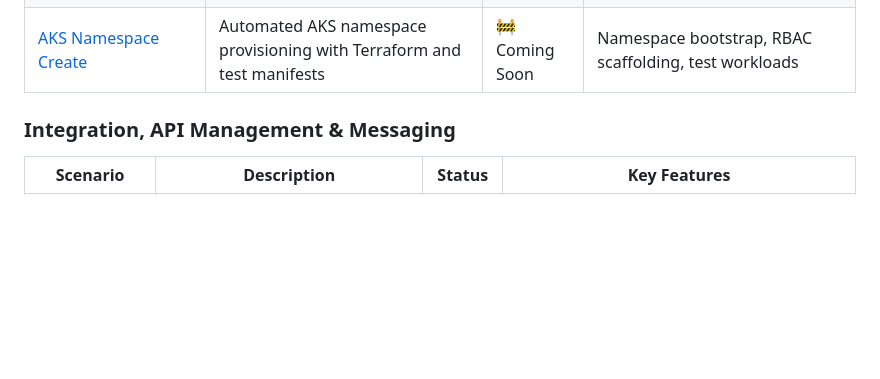
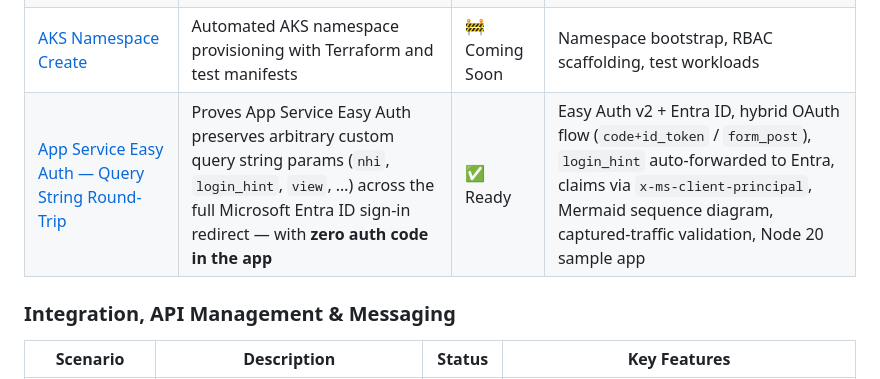
Before and after one commit to Ricky-G/azure-scenario-hub, a Markdown page: README.md, the part around the change. GitHub-like rendering; blank space fills up the shorter version.

Commit message:
Add app-service-easy-auth scenario to root README catalog
Lists the new scenario under Networking & Security with a one-line summary and key features.

```diff
--- a/README.md
+++ b/README.md
@@ -52,6 +52,7 @@ Head-to-head benchmark of **shared-`Backend` + `rewrite-uri`** vs **one-`Backend
 | [Public Container Apps Environment](./src/public-container-apps-environment-scenario/) | Container hosting with public accessibility | 🚧 Coming Soon | Auto-scaling, public endpoints |
 | [AKS Static Egress Gateway](./src/aks-unique-egress-ip-per-namespace/) | Unique static egress IP per Kubernetes namespace, replicating OpenShift's EgressIP | ✅ Ready | Static Egress Gateway, per-namespace public/private IPs, gateway node pool, live dashboard |
 | [AKS Namespace Create](./src/aks-namespace-create/) | Automated AKS namespace provisioning with Terraform and test manifests | 🚧 Coming Soon | Namespace bootstrap, RBAC scaffolding, test workloads |
+| [App Service Easy Auth — Query String Round-Trip](./src/app-service-easy-auth/) | Proves App Service Easy Auth preserves arbitrary custom query string params (`nhi`, `login_hint`, `view`, …) across the full Microsoft Entra ID sign-in redirect — with **zero auth code in the app** | ✅ Ready | Easy Auth v2 + Entra ID, hybrid OAuth flow (`code+id_token` / `form_post`), `login_hint` auto-forwarded to Entra, claims via `x-ms-client-principal`, Mermaid sequence diagram, captured-traffic validation, Node 20 sample app |
 
 ### Integration, API Management & Messaging
 
```
